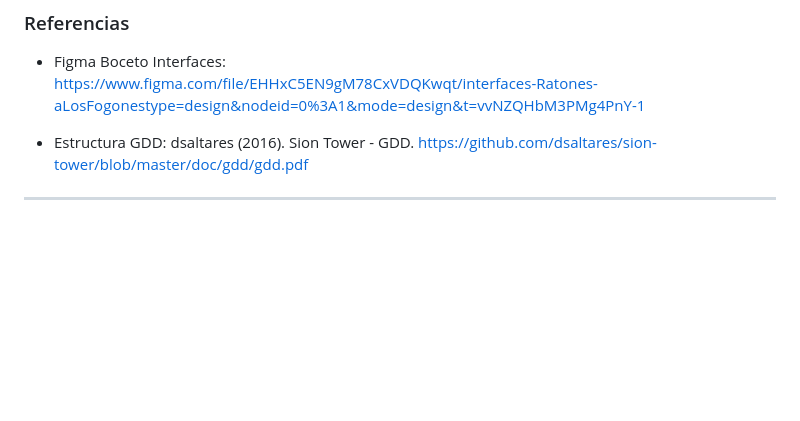
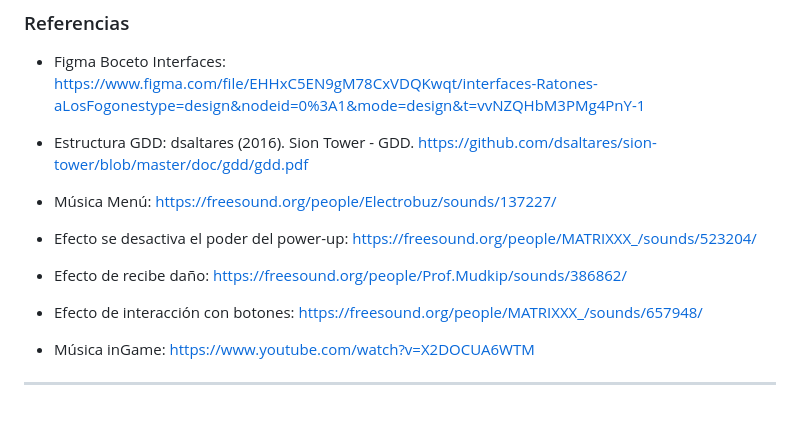
Before and after one commit to pablowht/JER-Grupo3, a Markdown page: README.md, the part around the change. GitHub-like rendering; blank space fills up the shorter version.

Commit message:
Update README.md
Se han puesto los enlaces a las diferentes canciones

```diff
--- a/README.md
+++ b/README.md
@@ -243,4 +243,19 @@ La música y los efectos de sonido serán en .ogg.
 
 * Estructura GDD:  dsaltares (2016). Sion Tower - GDD.
 https://github.com/dsaltares/sion-tower/blob/master/doc/gdd/gdd.pdf
+
+* Música Menú:
+https://freesound.org/people/Electrobuz/sounds/137227/
+
+* Efecto se desactiva el poder del power-up:
+https://freesound.org/people/MATRIXXX_/sounds/523204/
+
+* Efecto de recibe daño:
+https://freesound.org/people/Prof.Mudkip/sounds/386862/
+
+* Efecto de interacción con botones:
+https://freesound.org/people/MATRIXXX_/sounds/657948/
+
+* Música inGame:
+https://www.youtube.com/watch?v=X2DOCUA6WTM
 ___
```
